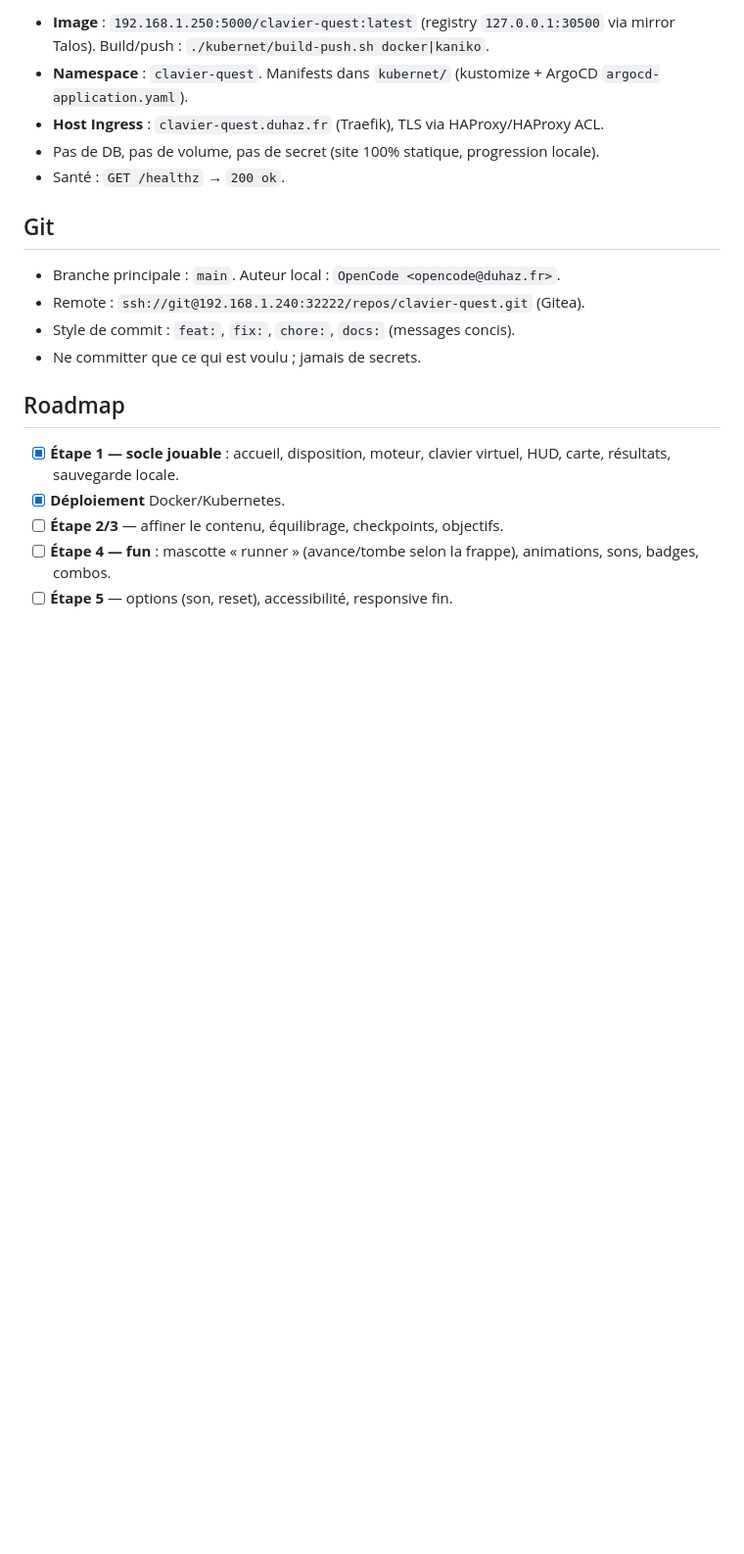
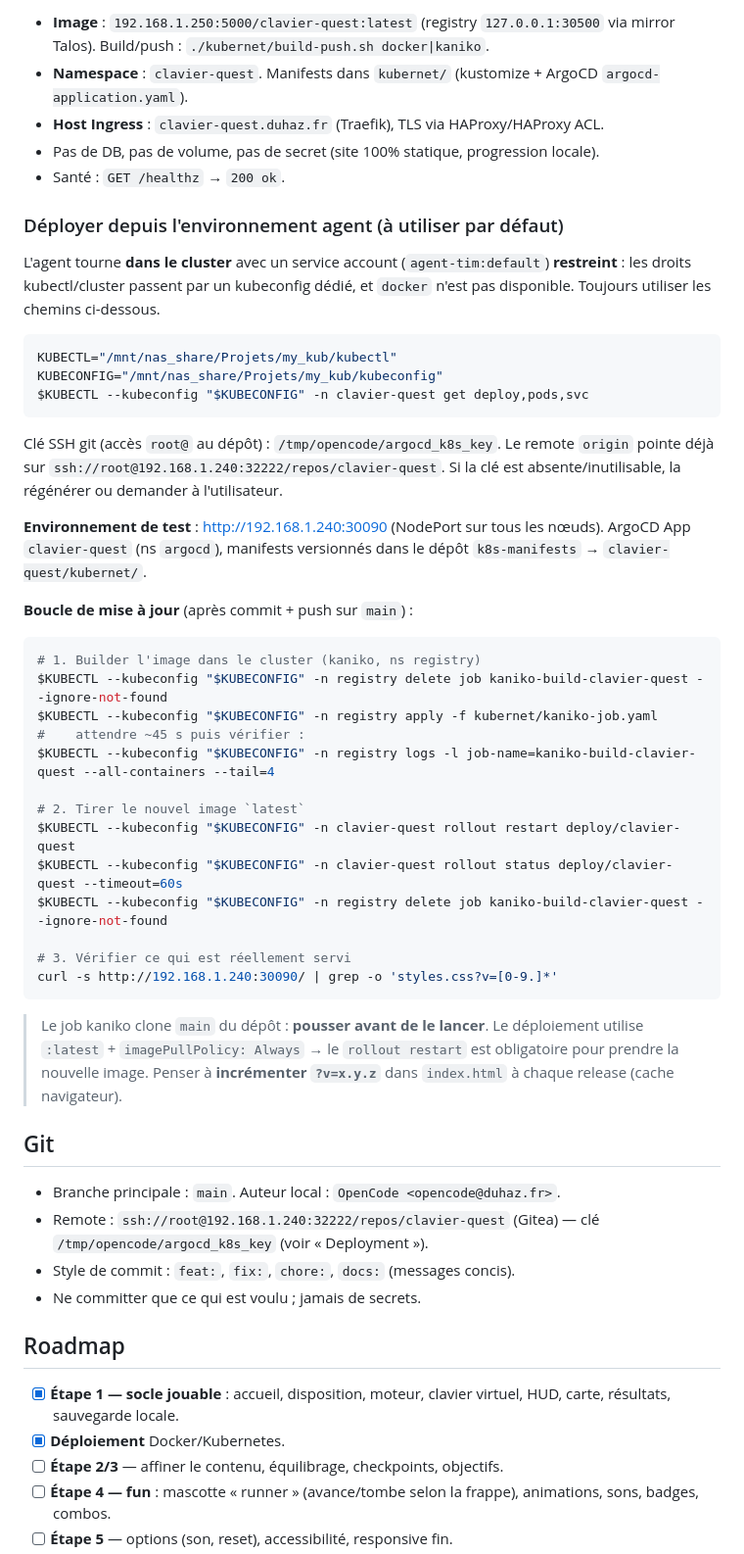
Before and after one commit to laurentdu51/clavier-quest, a Markdown page: AGENTS.md, the part around the change. Shown at 98% size. Rendered like a GitHub page; blank space fills up the shorter version.

Commit message:
docs(agents): procédure de déploiement depuis l'environnement agent (kubectl dédié + kaniko)

````diff
--- a/AGENTS.md
+++ b/AGENTS.md
@@ -171,10 +171,55 @@ Voir **`DEPLOY.md`** pour la procédure complète. En résumé :
 - Pas de DB, pas de volume, pas de secret (site 100% statique, progression locale).
 - Santé : `GET /healthz` → `200 ok`.
 
+### Déployer depuis l'environnement agent (à utiliser par défaut)
+
+L'agent tourne **dans le cluster** avec un service account (`agent-tim:default`)
+**restreint** : les droits kubectl/cluster passent par un kubeconfig dédié, et
+`docker` n'est pas disponible. Toujours utiliser les chemins ci-dessous.
+
+```bash
+KUBECTL="/mnt/nas_share/Projets/my_kub/kubectl"
+KUBECONFIG="/mnt/nas_share/Projets/my_kub/kubeconfig"
+$KUBECTL --kubeconfig "$KUBECONFIG" -n clavier-quest get deploy,pods,svc
+```
+
+Clé SSH git (accès `root@` au dépôt) : `/tmp/opencode/argocd_k8s_key`.
+Le remote `origin` pointe déjà sur `ssh://root@192.168.1.240:32222/repos/clavier-quest`.
+Si la clé est absente/inutilisable, la régénérer ou demander à l'utilisateur.
+
+**Environnement de test** : http://192.168.1.240:30090 (NodePort sur tous les
+nœuds). ArgoCD App `clavier-quest` (ns `argocd`), manifests versionnés dans le
+dépôt `k8s-manifests` → `clavier-quest/kubernet/`.
+
+**Boucle de mise à jour** (après commit + push sur `main`) :
+
+```bash
+# 1. Builder l'image dans le cluster (kaniko, ns registry)
+$KUBECTL --kubeconfig "$KUBECONFIG" -n registry delete job kaniko-build-clavier-quest --ignore-not-found
+$KUBECTL --kubeconfig "$KUBECONFIG" -n registry apply -f kubernet/kaniko-job.yaml
+#    attendre ~45 s puis vérifier :
+$KUBECTL --kubeconfig "$KUBECONFIG" -n registry logs -l job-name=kaniko-build-clavier-quest --all-containers --tail=4
+
+# 2. Tirer le nouvel image `latest`
+$KUBECTL --kubeconfig "$KUBECONFIG" -n clavier-quest rollout restart deploy/clavier-quest
+$KUBECTL --kubeconfig "$KUBECONFIG" -n clavier-quest rollout status deploy/clavier-quest --timeout=60s
+$KUBECTL --kubeconfig "$KUBECONFIG" -n registry delete job kaniko-build-clavier-quest --ignore-not-found
+
+# 3. Vérifier ce qui est réellement servi
+curl -s http://192.168.1.240:30090/ | grep -o 'styles.css?v=[0-9.]*'
+```
+
+> Le job kaniko clone `main` du dépôt : **pousser avant de le lancer**.
+> Le déploiement utilise `:latest` + `imagePullPolicy: Always` → le
+> `rollout restart` est obligatoire pour prendre la nouvelle image.
+> Penser à **incrémenter `?v=x.y.z`** dans `index.html` à chaque release
+> (cache navigateur).
+
 ## Git
 
 - Branche principale : `main`. Auteur local : `OpenCode <opencode@duhaz.fr>`.
-- Remote : `ssh://git@192.168.1.240:32222/repos/clavier-quest.git` (Gitea).
+- Remote : `ssh://root@192.168.1.240:32222/repos/clavier-quest` (Gitea) —
+  clé `/tmp/opencode/argocd_k8s_key` (voir « Deployment »).
 - Style de commit : `feat:`, `fix:`, `chore:`, `docs:` (messages concis).
 - Ne committer que ce qui est voulu ; jamais de secrets.
 
````
